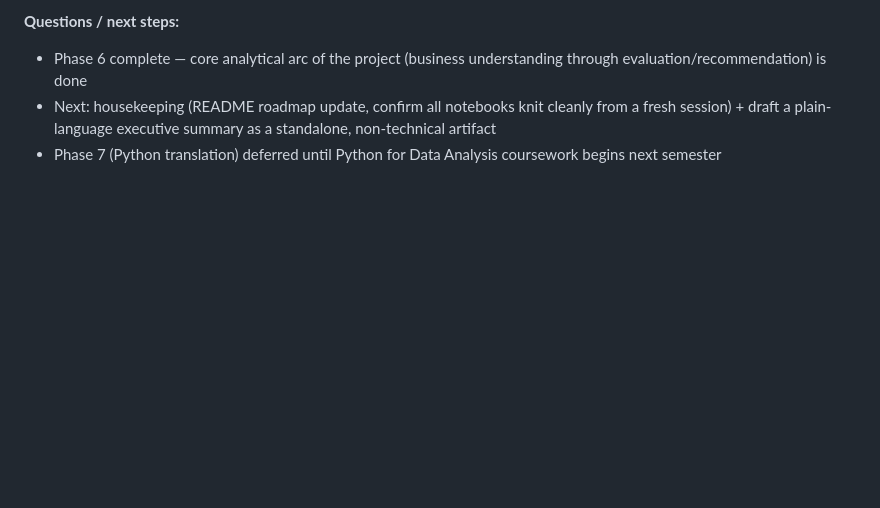
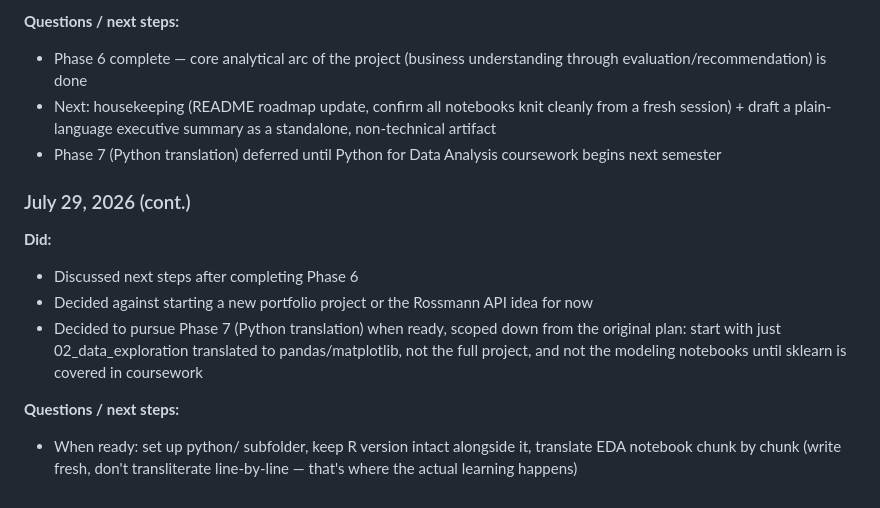
Before and after one commit to sfisher2277/Intelligent-Demand-Forecasting, a Markdown page: docs/project_journal.md, the part around the change. GitHub-like rendering; blank space fills up the shorter version.

Commit message:
Document decisions for Phase 7 in project journal
Updated project journal with decisions and next steps for Phase 7.

```diff
--- a/docs/project_journal.md
+++ b/docs/project_journal.md
@@ -192,3 +192,21 @@
   executive summary as a standalone, non-technical artifact
 - Phase 7 (Python translation) deferred until Python for Data
   Analysis coursework begins next semester
+
+
+### July 29, 2026 (cont.)
+
+**Did:**
+- Discussed next steps after completing Phase 6
+- Decided against starting a new portfolio project or the Rossmann
+  API idea for now
+- Decided to pursue Phase 7 (Python translation) when ready, scoped
+  down from the original plan: start with just 02_data_exploration
+  translated to pandas/matplotlib, not the full project, and not the
+  modeling notebooks until sklearn is covered in coursework
+
+**Questions / next steps:**
+- When ready: set up python/ subfolder, keep R version intact
+  alongside it, translate EDA notebook chunk by chunk (write fresh,
+  don't transliterate line-by-line — that's where the actual
+  learning happens)
```
